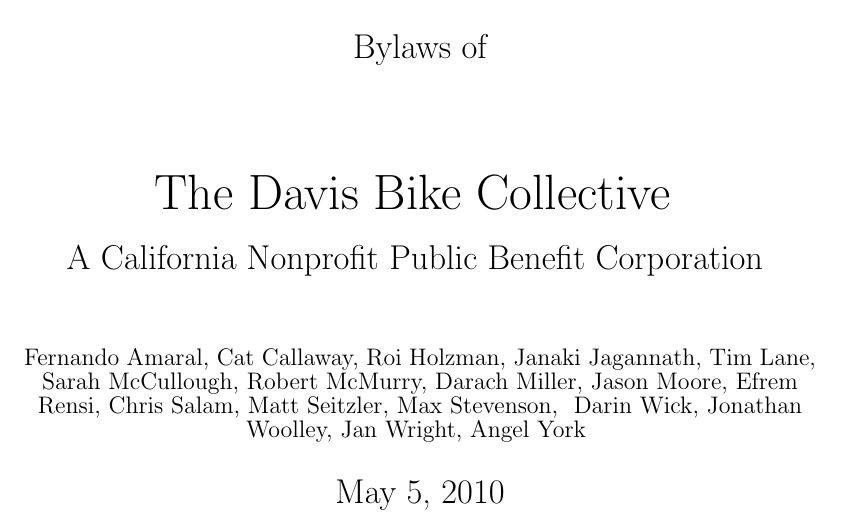
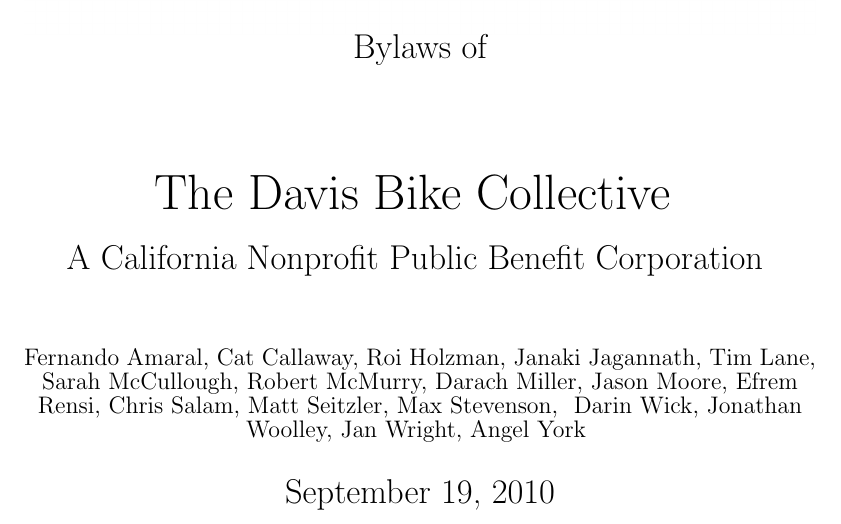
Before and after one commit to moorepants/bylaws, a LaTeX document (bylaws.tex): part of page 1 of 23, cut so that both start at the same text. Compiled offline with pdfLaTeX.

Commit message:
set to today's date

```diff
--- a/bylaws.tex
+++ b/bylaws.tex
@@ -38,7 +38,7 @@
         \end{large}
         \vskip 0.25in
         \begin{LARGE}
-            May 5, 2010
+            September 19, 2010
 		\end{LARGE}
 	\end{center}
 	\vfill
```
